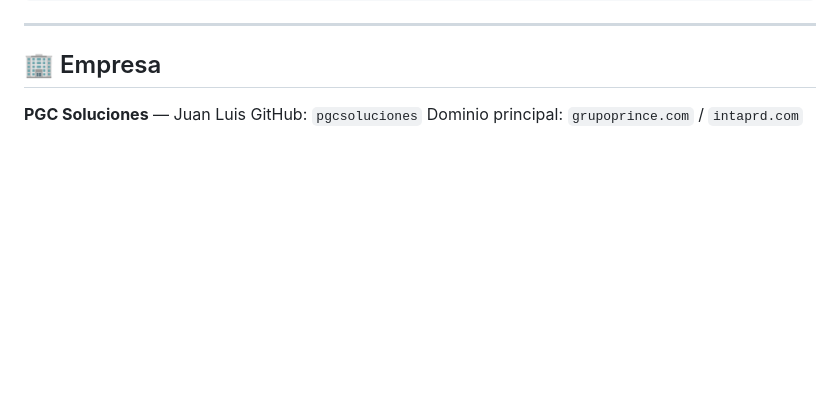
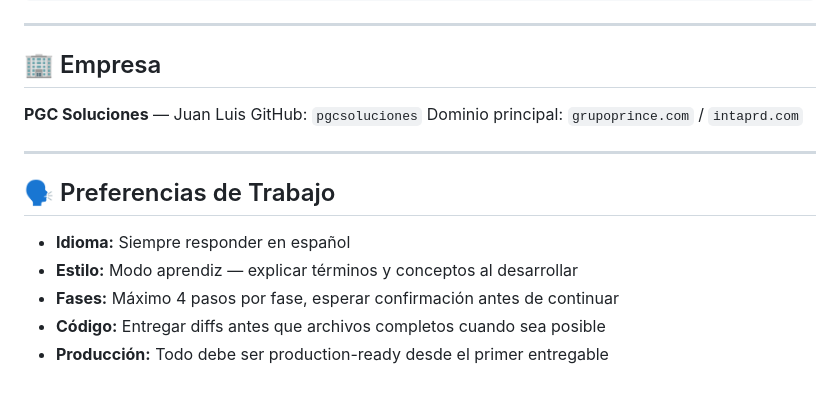
Before and after one commit to pgcsoluciones/prince-qr-manager, a Markdown page: CONTEXT.md, the part around the change. GitHub-like rendering; blank space fills up the shorter version.

Commit message:
docs: agregar preferencias de trabajo en español

```diff
--- a/CONTEXT.md
+++ b/CONTEXT.md
@@ -192,3 +192,12 @@ intap-code/
 **PGC Soluciones** — Juan Luis
 GitHub: `pgcsoluciones`
 Dominio principal: `grupoprince.com` / `intaprd.com`
+
+---
+
+## 🗣️ Preferencias de Trabajo
+- **Idioma:** Siempre responder en español
+- **Estilo:** Modo aprendiz — explicar términos y conceptos al desarrollar
+- **Fases:** Máximo 4 pasos por fase, esperar confirmación antes de continuar
+- **Código:** Entregar diffs antes que archivos completos cuando sea posible
+- **Producción:** Todo debe ser production-ready desde el primer entregable
```
